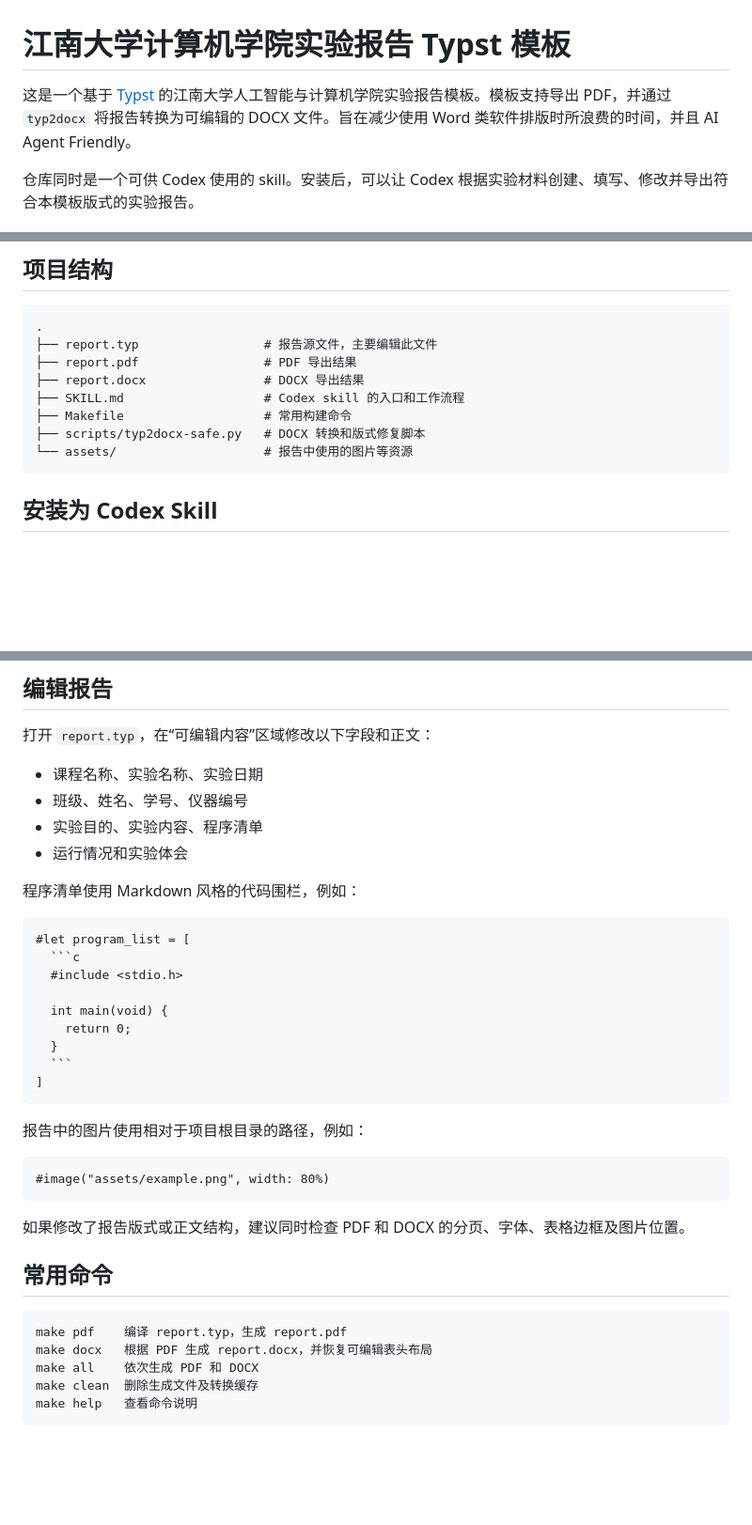
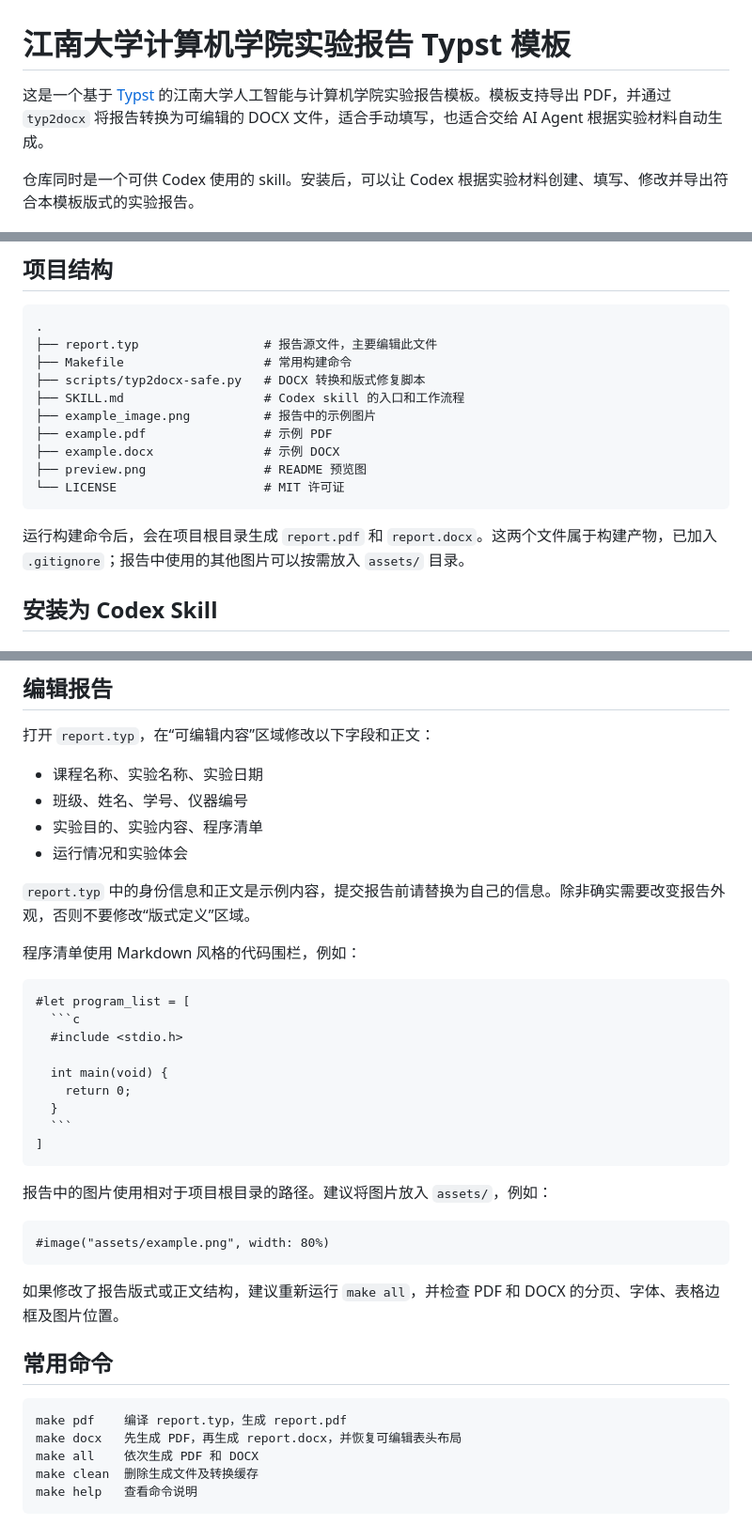
Before and after one commit to JNSEC-OpenSource-Community/jnu-cs-lab-report-typst, a Markdown page: README.md, 3 parts joined by grey strips. Shown at 94% size. GitHub-like rendering; blank space fills up the shorter version.

Commit message:
docs: update README usage and repository layout

`````diff
--- a/README.md
+++ b/README.md
@@ -1,6 +1,6 @@
 # 江南大学计算机学院实验报告 Typst 模板
 
-这是一个基于 [Typst](https://typst.app/) 的江南大学人工智能与计算机学院实验报告模板。模板支持导出 PDF，并通过 `typ2docx` 将报告转换为可编辑的 DOCX 文件。旨在减少使用 Word 类软件排版时所浪费的时间，并且 AI Agent Friendly。
+这是一个基于 [Typst](https://typst.app/) 的江南大学人工智能与计算机学院实验报告模板。模板支持导出 PDF，并通过 `typ2docx` 将报告转换为可编辑的 DOCX 文件，适合手动填写，也适合交给 AI Agent 根据实验材料自动生成。
 
 仓库同时是一个可供 Codex 使用的 skill。安装后，可以让 Codex 根据实验材料创建、填写、修改并导出符合本模板版式的实验报告。
 
@@ -13,13 +13,17 @@
 ```text
 .
 ├── report.typ                 # 报告源文件，主要编辑此文件
-├── report.pdf                 # PDF 导出结果
-├── report.docx                # DOCX 导出结果
-├── SKILL.md                   # Codex skill 的入口和工作流程
 ├── Makefile                   # 常用构建命令
 ├── scripts/typ2docx-safe.py   # DOCX 转换和版式修复脚本
-└── assets/                    # 报告中使用的图片等资源
+├── SKILL.md                   # Codex skill 的入口和工作流程
+├── example_image.png          # 报告中的示例图片
+├── example.pdf                # 示例 PDF
+├── example.docx               # 示例 DOCX
+├── preview.png                # README 预览图
+└── LICENSE                    # MIT 许可证
 ```
+
+运行构建命令后，会在项目根目录生成 `report.pdf` 和 `report.docx`。这两个文件属于构建产物，已加入 `.gitignore`；报告中使用的其他图片可以按需放入 `assets/` 目录。
 
 ## 安装为 Codex Skill
 
@@ -97,6 +101,8 @@ typst compile report.typ report.pdf
 - 实验目的、实验内容、程序清单
 - 运行情况和实验体会
 
+`report.typ` 中的身份信息和正文是示例内容，提交报告前请替换为自己的信息。除非确实需要改变报告外观，否则不要修改“版式定义”区域。
+
 程序清单使用 Markdown 风格的代码围栏，例如：
 
 ````typst
@@ -111,19 +117,19 @@ typst compile report.typ report.pdf
 ]
 ````
 
-报告中的图片使用相对于项目根目录的路径，例如：
+报告中的图片使用相对于项目根目录的路径。建议将图片放入 `assets/`，例如：
 
 ```typst
 #image("assets/example.png", width: 80%)
 ```
 
-如果修改了报告版式或正文结构，建议同时检查 PDF 和 DOCX 的分页、字体、表格边框及图片位置。
+如果修改了报告版式或正文结构，建议重新运行 `make all`，并检查 PDF 和 DOCX 的分页、字体、表格边框及图片位置。
 
 ## 常用命令
 
 ```text
 make pdf    编译 report.typ，生成 report.pdf
-make docx   根据 PDF 生成 report.docx，并恢复可编辑表头布局
+make docx   先生成 PDF，再生成 report.docx，并恢复可编辑表头布局
 make all    依次生成 PDF 和 DOCX
 make clean  删除生成文件及转换缓存
 make help   查看命令说明
`````
Also changed, not shown: other parts of README.md (+1 -1 lines).
